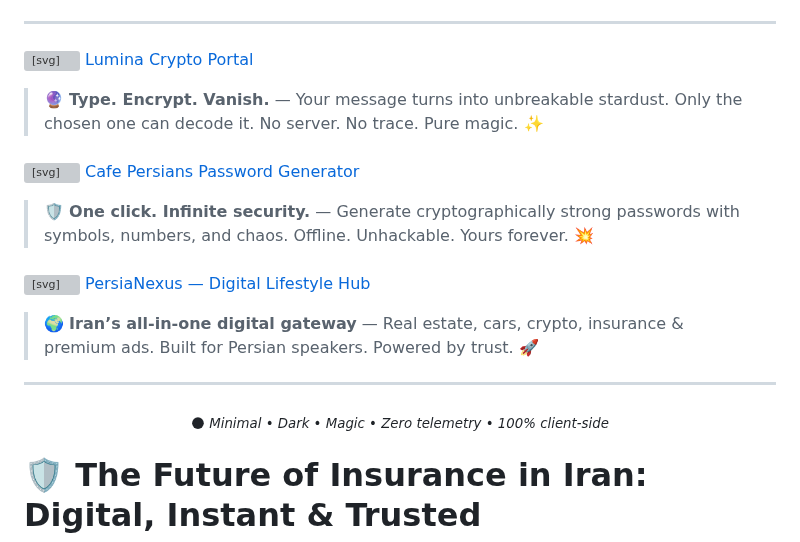
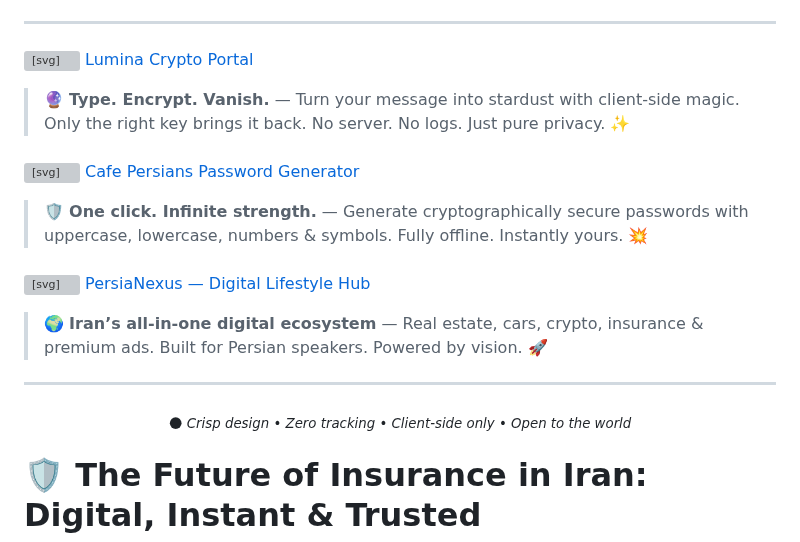
Before and after one commit to TechForAll1373/Nexus-Core-Stealth-Links, a Markdown page: README.md, the part around one of its changes. Drawn GitHub-style; grey boxes are pictures that could not be loaded.

```diff
--- a/README.md
+++ b/README.md
@@ -15,25 +29,26 @@
   <svg width="20" height="20" viewBox="0 0 24 24" fill="none" stroke="currentColor" stroke-width="1.8" style="vertical-align: middle; margin-right: 6px;"><path d="M12 2L15.09 8.26L22 9.27L17 14.14L18.18 21.02L12 17.77L5.82 21.02L7 14.14L2 9.27L8.91 8.26L12 2Z"></path></svg>
   [Lumina Crypto Portal](https://techforall1373.github.io/lumina-crypto-portal/)
 </span>
-> 🔮 **Type. Encrypt. Vanish.** — Your message turns into unbreakable stardust. Only the chosen one can decode it. No server. No trace. Pure magic. ✨
-
-### <span style="color:#8ad9d7">
+> 🔮 **Type. Encrypt. Vanish.** — Turn your message into stardust with client-side magic. Only the right key brings it back. No server. No logs. Just pure privacy. ✨
+
+### <span style="color:#7de0dc">
   <svg width="20" height="20" viewBox="0 0 24 24" fill="none" stroke="currentColor" stroke-width="1.8" style="vertical-align: middle; margin-right: 6px;"><path d="M12 1v22M4 7h16M4 12h16M4 17h16"></path></svg>
   [Cafe Persians Password Generator](https://techforall1373.github.io/cafe-persians-password-gen/)
 </span>
-> 🛡️ **One click. Infinite security.** — Generate cryptographically strong passwords with symbols, numbers, and chaos. Offline. Unhackable. Yours forever. 💥
-
-### <span style="color:#ff9a9e">
+> 🛡️ **One click. Infinite strength.** — Generate cryptographically secure passwords with uppercase, lowercase, numbers & symbols. Fully offline. Instantly yours. 💥
+
+### <span style="color:#ff9eb0">
   <svg width="20" height="20" viewBox="0 0 24 24" fill="none" stroke="currentColor" stroke-width="1.8" style="vertical-align: middle; margin-right: 6px;"><path d="M21 16V8a2 2 0 0 0-1-1.73l-7-4a2 2 0 0 0-2 0l-7 4A2 2 0 0 0 3 8v8a2 2 0 0 0 1 1.73l7 4a2 2 0 0 0 2 0l7-4A2 2 0 0 0 21 16z"></path><polyline points="3.27 6.96 12 12 20.73 6.96"></polyline><line x1="12" y1="22.5" x2="12" y2="12"></line></svg>
   [PersiaNexus — Digital Lifestyle Hub](https://techforall1373.github.io/PersiaNexus/)
 </span>
-> 🌍 **Iran’s all-in-one digital gateway** — Real estate, cars, crypto, insurance & premium ads. Built for Persian speakers. Powered by trust. 🚀
+> 🌍 **Iran’s all-in-one digital ecosystem** — Real estate, cars, crypto, insurance & premium ads. Built for Persian speakers. Powered by vision. 🚀
 
 ---
 
 <div align="center">
-  <sub><em>🌑 Minimal • Dark • Magic • Zero telemetry • 100% client-side</em></sub>
+  <sub><em>🌑 Crisp design • Zero tracking • Client-side only • Open to the world</em></sub>
 </div>
+
 
 # 🛡️ The Future of Insurance in Iran: Digital, Instant & Trusted
 
```
Also changed, not shown: other parts of README.md (+17 -3 lines).
